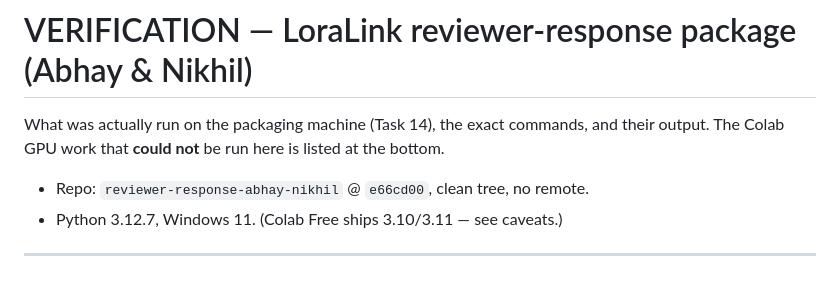
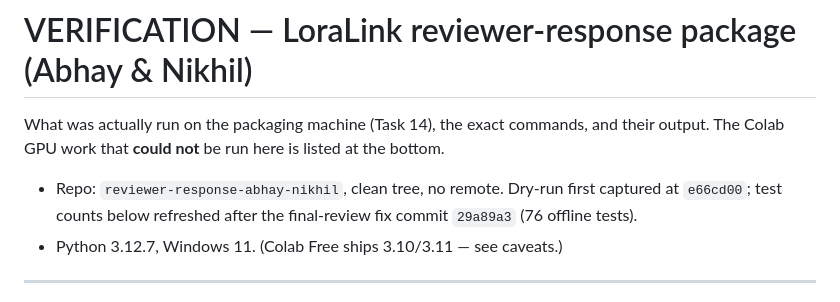
Before and after one commit to swaroopms658/loralink-reviewer, a Markdown page: loralink_reviewer_response/VERIFICATION.md, the part around the change. Rendered like a GitHub page.

```diff
--- a/loralink_reviewer_response/VERIFICATION.md
+++ b/loralink_reviewer_response/VERIFICATION.md
@@ -4,7 +4,9 @@ What was actually run on the packaging machine (Task 14), the exact commands, an
 their output. The Colab GPU work that **could not** be run here is listed at the
 bottom.
 
-- Repo: `reviewer-response-abhay-nikhil` @ `e66cd00`, clean tree, no remote.
+- Repo: `reviewer-response-abhay-nikhil`, clean tree, no remote. Dry-run first
+  captured at `e66cd00`; test counts below refreshed after the final-review fix
+  commit `29a89a3` (76 offline tests).
 - Python 3.12.7, Windows 11. (Colab Free ships 3.10/3.11 — see caveats.)
 
 ---
```
Also changed, not shown: loralink_reviewer_response/README.md (+2 -1 lines), loralink_reviewer_response/RESPONSE_ABHAY_NIKHIL.md (+4 -2 lines).
